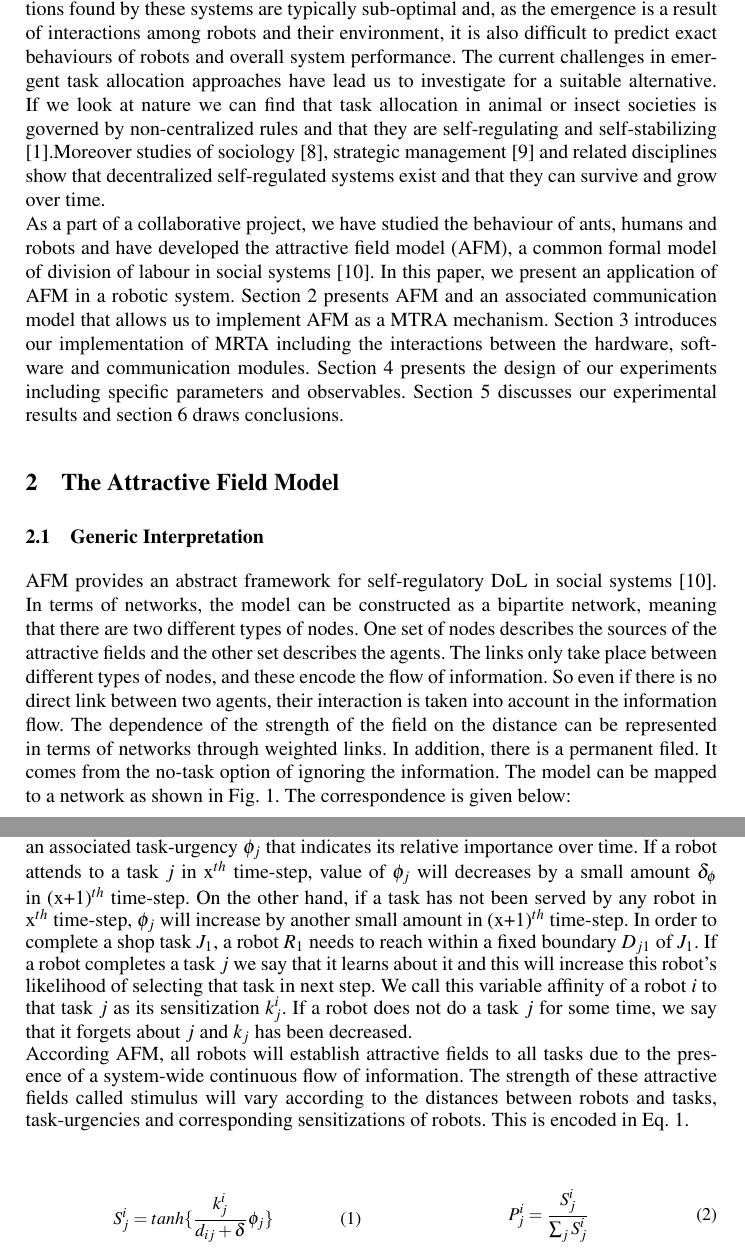
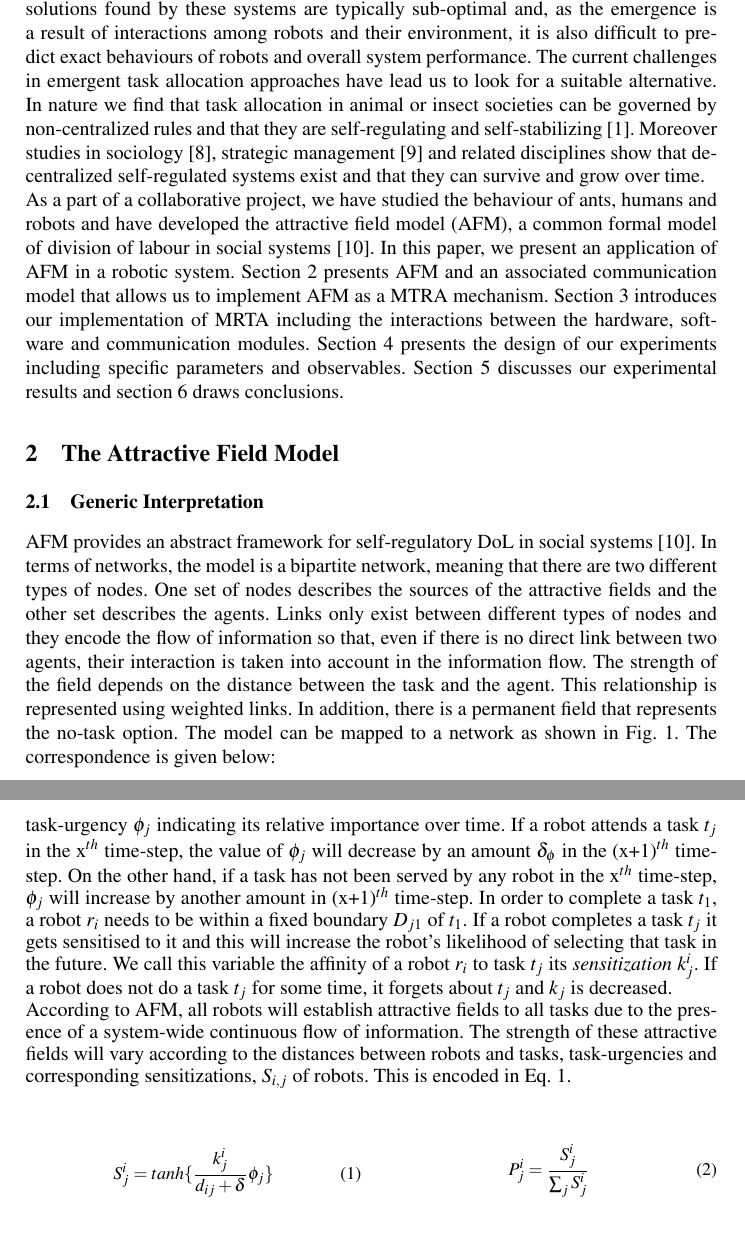
Before and after one commit to roboshepherd/ANTS-Upload, a LaTeX paper (ants2010-final.tex): two parts of pages 2 and 4 of 12, joined at a grey line, cut so that both start at the same text. Compiled offline with pdfLaTeX.

Commit message:
Final Upload

```diff
--- a/ants2010-final.tex
+++ b/ants2010-final.tex
@@ -54,8 +53,8 @@ However, this approach typically works well only when the number of robots is sm
 Emergent systems are more scalable and robust due to their inherent parallelism and redundancy.
 However in these systems, solutions are unintuitive and thus difficult to design, analyse formally and implement practically \cite{Gerkey+2004,Lerman+2006}.
 The solutions found by these systems are typically sub-optimal and, as the emergence is a result of interactions among robots and their environment, it is also difficult to predict exact behaviours of robots and overall system performance.
-The current challenges in emergent task allocation approaches have lead us to investigate for a suitable alternative.
-If we look at nature we can find that task allocation in animal or insect societies is governed by non-centralized rules and that they are self-regulating and self-stabilizing \cite{Bonabeau+1999}.Moreover studies of sociology \cite{Sayer+1992}, strategic management \cite{Kogut2000} and related disciplines show that decentralized self-regulated systems exist and that they can survive and grow over time.\\
+The current challenges in emergent task allocation approaches have lead us to look for a suitable alternative.
+In nature we find that task allocation in animal or insect societies can be governed by non-centralized rules and that they are self-regulating and self-stabilizing \cite{Bonabeau+1999}.  Moreover studies in sociology \cite{Sayer+1992}, strategic management \cite{Kogut2000} and related disciplines show that decentralized self-regulated systems exist and that they can survive and grow over time.\\
 As a part of a collaborative project, we have studied the behaviour of ants, humans and robots and have developed the attractive field model (AFM), a common formal model of division of labour in social systems \cite{Elsa}.
 In this paper, we present an application of AFM in a robotic system.
 Section~\ref{sec:model} presents AFM and an associated communication model that allows us to implement AFM as a MTRA mechanism.
@@ -66,8 +65,8 @@ Section~\ref{sec:results} discusses our experimental results and section~\ref{se
 \section{The Attractive Field Model}
 \label{sec:model}
 \subsection{Generic Interpretation}
-AFM provides an abstract framework for self-regulatory DoL in social systems \cite{Elsa}. In terms of networks, the model can be constructed as a bipartite network, meaning that there are two different types of nodes. One set of nodes describes the sources of the attractive fields and the other set describes the agents. The links only take place between different types of nodes, and these encode the flow of information. So even if there is no direct link between two agents, their interaction is taken into account in the information flow. The dependence of the strength of the field on the distance can be represented in terms of networks through weighted links. In addition, there is a permanent filed. It comes from the no-task option of ignoring the information. The model can be mapped to a network as shown in Fig. \ref{fig:afm}. The correspondence is given below:
-\begin{itemize}
+AFM provides an abstract framework for self-regulatory DoL in social systems \cite{Elsa}. In terms of networks, the model is a bipartite network, meaning that there are two different types of nodes. One set of nodes describes the sources of the attractive fields and the other set describes the agents. Links only exist between different types of nodes and they encode the flow of information so that, even if there is no direct link between two agents, their interaction is taken into account in the information flow. The strength of the field depends on the distance between the task and the agent.  This relationship is represented using weighted links. In addition, there is a permanent field that represents the no-task option. The model can be mapped to a network as shown in Fig. \ref{fig:afm}. The correspondence is given below:
+\begin{enumerate}
 \item Source nodes (o) are tasks that can be divided between a number of agents.
 \item Agent nodes (x) are robots.
 \item The attractive fields correspond to stimuli to perform a task, and these are given by the black solid lines.
@@ -97,16 +96,16 @@ In summary, looking at the network, we see that each of the agents is connected
 \subsection{Robotic Interpretation}
 Now let us interpret this model within the context of our MRS. Let us consider a manufacturing shop floor scenario where N number of mobile robots are required to attend to M number of shop tasks spread over a fixed area A.
 Let these tasks be represented by a set of small rectangular boxes resembling to manufacturing machines.
-Let $R_1$, $R_2$ … $R_n$ be the set of all robots and $J_1$, $J_2$ … $J_m$ be the set of all tasks.
-Each task $j$ has an associated task-urgency $\phi_j$ that indicates its relative importance over time.
-If a robot attends to a task $j$ in x$^{th}$ time-step, value of $\phi_j$ will decreases by a small amount $\delta_\phi$ in (x+1)$^{th}$ time-step.
-On the other hand, if a task has not been served by any robot in x$^{th}$ time-step, $\phi_j$ will increase by another small amount in (x+1)$^{th}$ time-step.
-In order to complete a shop task $J_1$, a robot $R_1$ needs to reach within a fixed boundary $D_{j1}$ of $J_1$.
-If a robot completes a task $j$ we say that it learns about it and this will increase this robot's likelihood of selecting that task in next step.
-We call this variable affinity of a robot $i$  to that task $j$ as its sensitization $k_{j}^{i}$.
-If a robot does not do a task $j$ for some time, we say that it forgets about $j$ and $k_j$ has been decreased.\\
-According AFM, all robots will establish attractive fields to all tasks due to the presence of a system-wide continuous flow of information.
-The strength of these attractive fields called stimulus will vary according to the distances between robots and tasks, task-urgencies and corresponding sensitizations of robots. This is encoded in Eq. \ref{eqn1}.
+Let $R$ be the set of robots ${r_1, r_2,...,r_i}$ and $J$ the set of tasks ${t_1, t_2,...,t_j}$.
+Each task $t_j$ has an associated task-urgency $\phi_j$ indicating its relative importance over time.
+If a robot attends a task $t_j$ in the x$^{th}$ time-step, the value of $\phi_j$ will decrease by an amount $\delta_\phi$ in the (x+1)$^{th}$ time-step.
+On the other hand, if a task has not been served by any robot in the x$^{th}$ time-step, $\phi_j$ will increase by another amount in (x+1)$^{th}$ time-step.
+In order to complete a task $t_1$, a robot $r_i$ needs to be within a fixed boundary $D_{j1}$ of $t_1$.
+If a robot completes a task $t_j$ it gets sensitised to it and this will increase the robot's likelihood of selecting that task in the future.
+We call this variable the affinity of a robot $r_i$ to task $t_j$ its {\em sensitization} $k_{j}^{i}$.
+If a robot does not do a task $t_j$ for some time, it forgets about $t_j$ and $k_j$ is decreased.\\
+According to AFM, all robots will establish attractive fields to all tasks due to the presence of a system-wide continuous flow of information.
+The strength of these attractive fields will vary according to the distances between robots and tasks, task-urgencies and corresponding sensitizations, $S_{i,j}$ of robots. This is encoded in Eq. \ref{eqn1}.
 %\addtolength{\abovedisplayskip}{-15mm}
 \begin{small}
 \begin{multicols}{2}
```
Also changed, not shown: ants2010-final.pdf, ants2010-final.tex (31 more changed lines), 3 other files.
